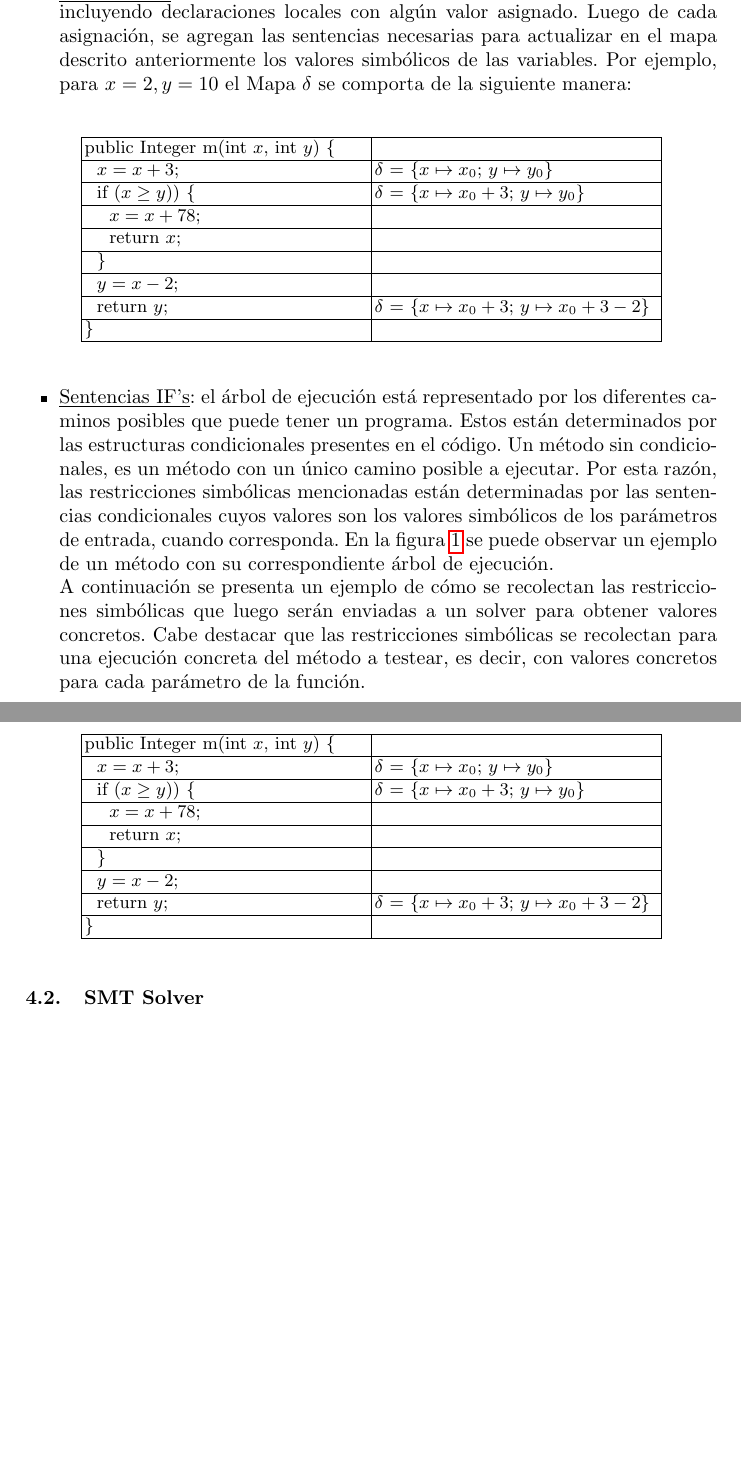
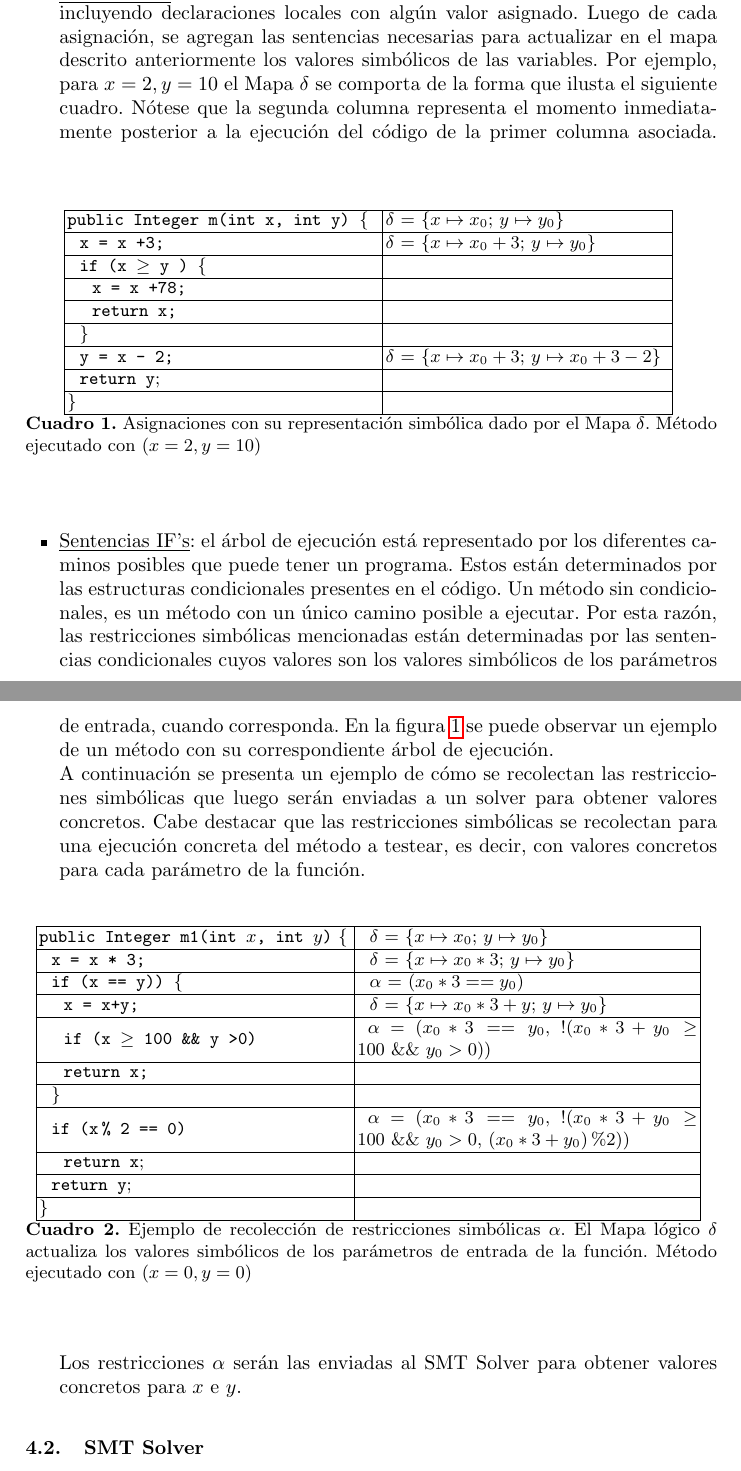
Before and after one commit to j-godoy/GCT_art-culo, a LaTeX paper (pps2.tex): two parts of pages 7 and 8 of 9 before the commit and two parts of pages 7 and 8 of 10 after it, joined at a grey line, cut so that both start at the same text, the shorter picture padded with empty space. Compiled offline with pdfLaTeX.

Commit message:
modificados cuadros intrumentación y sentencias ifs

```diff
--- a/pps2.tex
+++ b/pps2.tex
@@ -279,31 +279,35 @@ debido al problema con los ciclos. De esta forma, el programa a instrumentar en
 La instrumentación afecta tanto a la clase como a los métodos a testear. A continuación se presenta un resumen de los procesos que lleva a cabo la instrumentación:
 
 \begin{itemize}
-  \item \underline{Asignaciones}: se detectan y registran todas las asignaciones en el método, incluyendo declaraciones locales con algún valor asignado. Luego de cada asignación, se agregan las sentencias necesarias para actualizar en el mapa descrito anteriormente los valores simbólicos de las variables.
-  Por ejemplo, para $x=2, y=10$ el Mapa $\delta$ se comporta de la siguiente manera:
+  \item \underline{Asignaciones}: se detectan y registran todas las asignaciones en el método, incluyendo declaraciones locales con algún valor asignado. Luego
+  de cada asignación, se agregan las sentencias necesarias para actualizar en el mapa descrito anteriormente los valores simbólicos de las variables.
+  Por ejemplo, para $x=2, y=10$ el Mapa $\delta$ se comporta de la forma que ilusta el siguiente cuadro. Nótese que la segunda columna representa el momento
+  inmediatamente posterior a la ejecución del código de la primer columna asociada.
       \begin{table}
 	\centering
-	\begin{tabular}{|m{5cm} | m{5cm}|}
+	\begin{tabular}{|m{5.5cm} | m{5cm}|}
 	  \hline
-	  public Integer m(int $x$, int $y$) \{  & \\
+	  \texttt{public Integer m(int x, int y) \{}  & $\delta$ = \{$x \mapsto x_0$; $y \mapsto y_0$\}\\
 	  \hline
-	  \ \ $x = x +3;$ & $\delta$ = \{$x \mapsto x_0$; $y \mapsto y_0$\} \\
+	  \ \ \texttt{x = x +3;} 		      & $\delta$ = \{$x \mapsto x_0 + 3$; $y \mapsto y_0$\}\\
 	  \hline
-	  \ \ if ($x \geq y $)) \{ & $\delta$ = \{$x \mapsto x_0 + 3$; $y \mapsto y_0$\} \\
+	  \ \ \texttt{if (x $\geq$ y ) \{}	      &  \\
 	  \hline
-	  \ \ \ \ $x = x +78$; & \\
+	  \ \ \ \ \texttt{x = x +78;} 		      & \\
 	  \hline
-	  \ \ \ \ return $x$; & \\
+	  \ \ \ \ \texttt{return x;} 		      & \\
 	  \hline
-	  \ \ \} & \\
+	  \ \ \texttt{\}} 			      & \\
 	  \hline
-	  \ \ $y = x - 2;$ & \\
+	  \ \ \texttt{y = x - 2;} 		      & $\delta$ = \{$x \mapsto x_0 + 3$; $y \mapsto x_0 +3 - 2$\}\\
 	  \hline
-	  \ \ return $y$; & $\delta$ = \{$x \mapsto x_0 + 3$; $y \mapsto x_0 +3 - 2$\} \\
+	  \ \ \texttt{return y}; 		      & \\
 	  \hline
-	  \} & \\
+	  \texttt{\}} 				      & \\
 	  \hline
 	\end{tabular}
+	\centering
+	\caption{Asignaciones con su representación simbólica dado por el Mapa $\delta$. Método ejecutado con ($x=2, y=10$)}
       \end{table}
 
   \item \underline{Sentencias IF’s}: el árbol de ejecución está representado por los diferentes caminos posibles que puede tener un programa. Estos están determinados por las
@@ -316,28 +320,35 @@ La instrumentación afecta tanto a la clase como a los métodos a testear. A con
 
       \begin{table}
 	\centering
-	\begin{tabular}{|m{5cm} | m{5cm}|}
+	\begin{tabular}{|m{5.5cm} | m{6cm}|}
 	  \hline
-	  public Integer m(int $x$, int $y$) \{  & \\
+	  \texttt{public Integer m1(int $x$, int $y$)} \{  & \ \ $\delta$ = \{$x \mapsto x_0$; $y \mapsto y_0$\}\\
 	  \hline
-	  \ \ $x = x +3;$ & $\delta$ = \{$x \mapsto x_0$; $y \mapsto y_0$\} \\
+	  \ \ \texttt{x = x * 3;}                          & \ \ $\delta$ = \{$x \mapsto x_0*3$; $y \mapsto y_0$\}\\
 	  \hline
-	  \ \ if ($x \geq y $)) \{ & $\delta$ = \{$x \mapsto x_0 + 3$; $y \mapsto y_0$\} \\
+	  \ \ \texttt{if (x == y)) \{} 	                   & \ \ $\alpha$ = ($x_0*3 == y_0$)\\
 	  \hline
-	  \ \ \ \ $x = x +78$; & \\
+	  \ \ \ \ \texttt{x = x+y;} 		           & \ \ $\delta$ = \{$x \mapsto x_0*3+y$; $y \mapsto y_0$\}\\
 	  \hline
-	  \ \ \ \ return $x$; & \\
+	  \ \ \ \ \texttt{if (x $\geq$ 100\ \&\&\ y > 0)}  & \ $\alpha$ = ($x_0*3 == y_0$, !($x_0*3+y_0 \geq 100\ \&\&\ y_0>0$))\\
 	  \hline
-	  \ \ \} & \\
+	  \ \ \ \ \texttt{return x;} 			   & \\
 	  \hline
-	  \ \ $y = x - 2;$ & \\
+	  \ \ \} 				  	   & \\
 	  \hline
-	  \ \ return $y$; & $\delta$ = \{$x \mapsto x_0 + 3$; $y \mapsto x_0 +3 - 2$\} \\
+	  \ \ \texttt{if (x \% 2 == 0)}			   & \ $\alpha$ = ($x_0*3 == y_0$, !($x_0*3+y_0 \geq 100\ \&\&\ y_0>0$, ($x_0*3+y_0$)$\%2$))\\
 	  \hline
-	  \} & \\
+	  \ \ \ \ \texttt{return x}; 			   & \\
+	  \hline
+	  \ \ \texttt{return y}; 		 	   & \\
+	  \hline
+	  \} 						   & \\
 	  \hline
 	\end{tabular}
+	\caption{Ejemplo de recolección de restricciones simbólicas $\alpha$. El Mapa lógico $\delta$ actualiza los valores simbólicos de los
+	parámetros de entrada de la función. Método ejecutado con ($x=0, y=0$)}
       \end{table}
+      Los restricciones $\alpha$ serán las enviadas al SMT Solver para obtener valores concretos para $x$ e $y$.
 
 \end{itemize}
 
```
Also changed, not shown: pps2.pdf, 3 other files.
